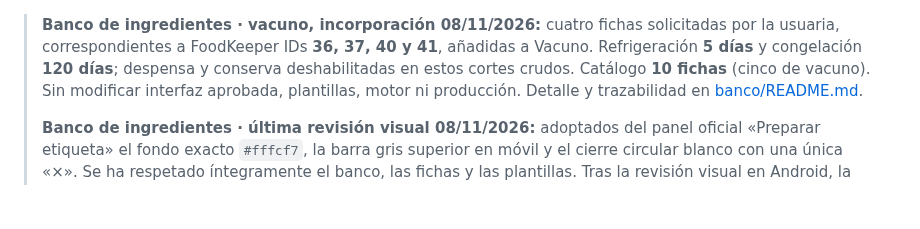
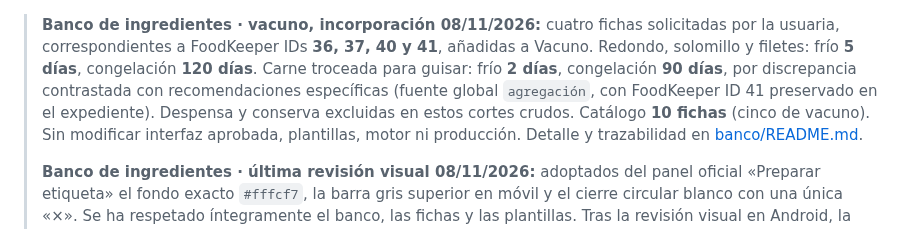
Before and after one commit to MiruRecetas/MiruRecetas-ct230b-ble-lab, a Markdown page: README.md, the part around the change. Rendered like a GitHub page; blank space fills up the shorter version.

Commit message:
docs: corregir plazos de carne de vacuno para guisar tras contraste

```diff
--- a/README.md
+++ b/README.md
@@ -1,8 +1,12 @@
 > **Banco de ingredientes · vacuno, incorporación 08/11/2026:**
 > cuatro fichas solicitadas por la usuaria, correspondientes a
 > FoodKeeper IDs **36, 37, 40 y 41**, añadidas a Vacuno.
-> Refrigeración **5 días** y congelación **120 días**;
-> despensa y conserva deshabilitadas en estos cortes crudos.
+> Redondo, solomillo y filetes: frío **5 días**, congelación
+> **120 días**. Carne troceada para guisar: frío **2 días**,
+> congelación **90 días**, por discrepancia contrastada con
+> recomendaciones específicas (fuente global `agregación`, con
+> FoodKeeper ID 41 preservado en el expediente).
+> Despensa y conserva excluidas en estos cortes crudos.
 > Catálogo **10 fichas** (cinco de vacuno). Sin modificar
 > interfaz aprobada, plantillas, motor ni producción. Detalle y
 > trazabilidad en [banco/README.md](ingredientes-v1/banco/README.md).
```
